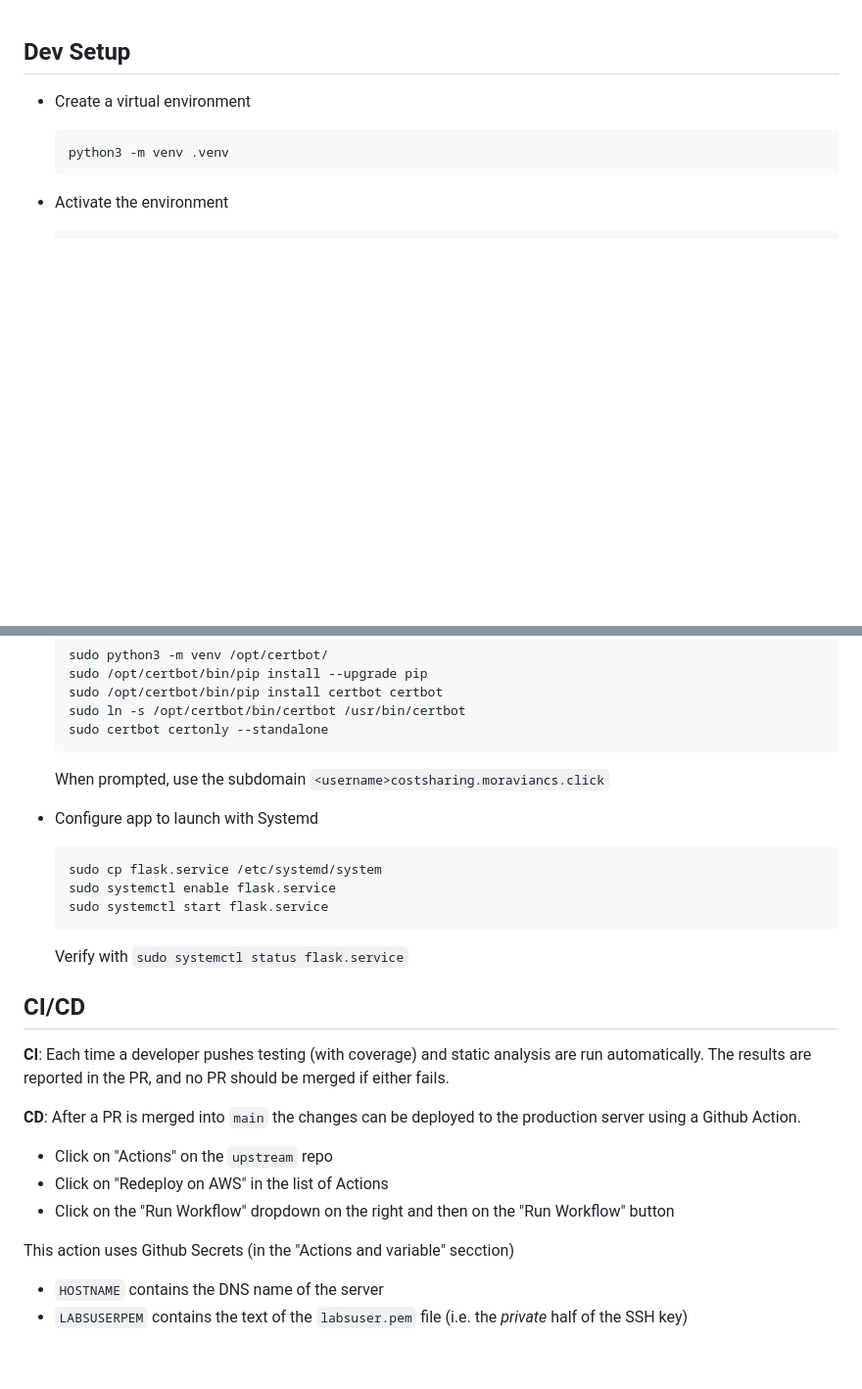
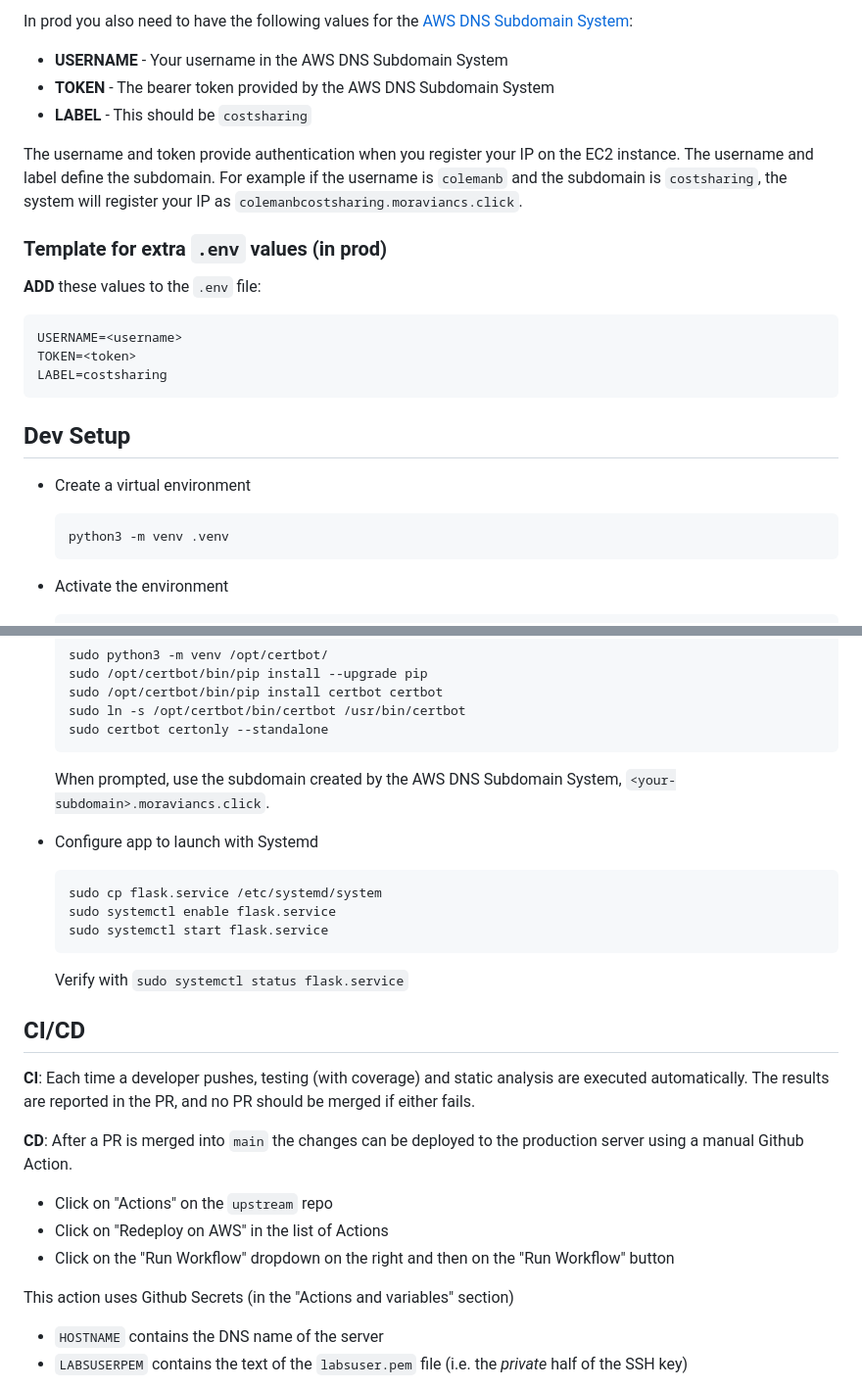
Before and after one commit to MoravianUniversity/cost_sharing, a Markdown page: README.md, 2 parts joined by grey strips. Shown at 98% size. Rendered like a GitHub page; blank space fills up the shorter version.

Commit message:
Create full documentation for developers

````diff
--- a/README.md
+++ b/README.md
@@ -1,3 +88,22 @@
+In prod you also need to have the following values for the [AWS DNS Subdomain System](https://webapps.cs.moravian.edu/awsdns/):
+
+* **USERNAME** - Your username in the AWS DNS Subdomain System
+* **TOKEN** - The bearer token provided by the AWS DNS Subdomain System
+* **LABEL** - This should be `costsharing`
+
+The username and token provide authentication when you register your IP on the EC2 instance.  The username and label define
+the subdomain.  For example if the username is `colemanb` and the subdomain is `costsharing`, the system will register
+your IP as `colemanbcostsharing.moraviancs.click`.
+
+### Template for extra `.env` values (in prod)
+
+**ADD** these values to the `.env` file:
+
+```bash
+USERNAME=<username>
+TOKEN=<token>
+LABEL=costsharing
+```
 
 
 ## Dev Setup
@@ -133,7 +241,7 @@ the team.
   sudo certbot certonly --standalone
   ```
 
-  When prompted, use the subdomain `<username>costsharing.moraviancs.click`
+  When prompted, use the subdomain created by the AWS DNS Subdomain System, `<your-subdomain>.moraviancs.click`.
 
 * Configure app to launch with Systemd
 
@@ -149,18 +257,18 @@ the team.
 
 ## CI/CD
 
-**CI**: Each time a developer pushes testing (with coverage) and static analysis are run automatically.
+**CI**: Each time a developer pushes, testing (with coverage) and static analysis are executed automatically.
 The results are reported in the PR, and no PR should be merged if either fails.
 
 
 **CD**: After a PR is merged into `main` the changes can be deployed to the production server using
-a Github Action.
+a manual Github Action.
 
   * Click on "Actions" on the `upstream` repo
   * Click on "Redeploy on AWS" in the list of Actions
   * Click on the "Run Workflow" dropdown on the right and then on the "Run Workflow" button
 
-This action uses Github Secrets (in the "Actions and variable" secction)
+This action uses Github Secrets (in the "Actions and variables" section)
 
   * `HOSTNAME` contains the DNS name of the server
   * `LABSUSERPEM` contains the text of the `labsuser.pem` file (i.e. the *private* half of the SSH key)
````
Also changed, not shown: other parts of README.md (+108 -19 lines).
